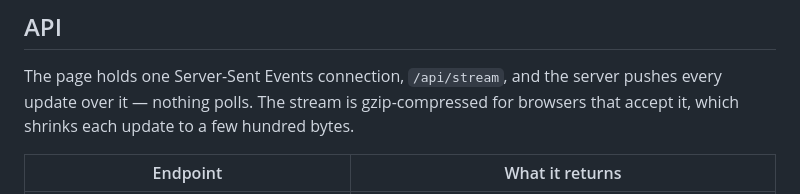
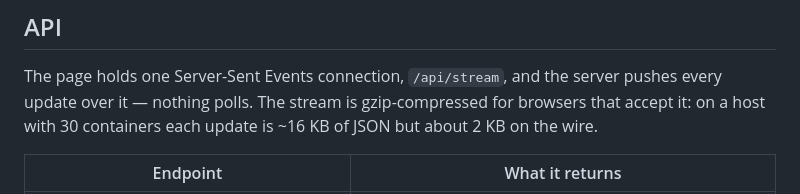
Before and after one commit to rene-roid/kanshi, a Markdown page: README.md, the part around the change. Rendered like a GitHub page.

Commit message:
Use the measured stream size in the docs

```diff
--- a/README.md
+++ b/README.md
@@ -189,8 +189,8 @@ the executables, checksums and install notes. After the very first release, set
 ## API
 
 The page holds one Server-Sent Events connection, `/api/stream`, and the server pushes every update over it —
-nothing polls. The stream is gzip-compressed for browsers that accept it, which shrinks each update to a few
-hundred bytes.
+nothing polls. The stream is gzip-compressed for browsers that accept it: on a host with 30 containers each
+update is ~16 KB of JSON but about 2 KB on the wire.
 
 | Endpoint | What it returns |
 |---|---|
```
Also changed, not shown: docs/design.md (+4 -3 lines).
